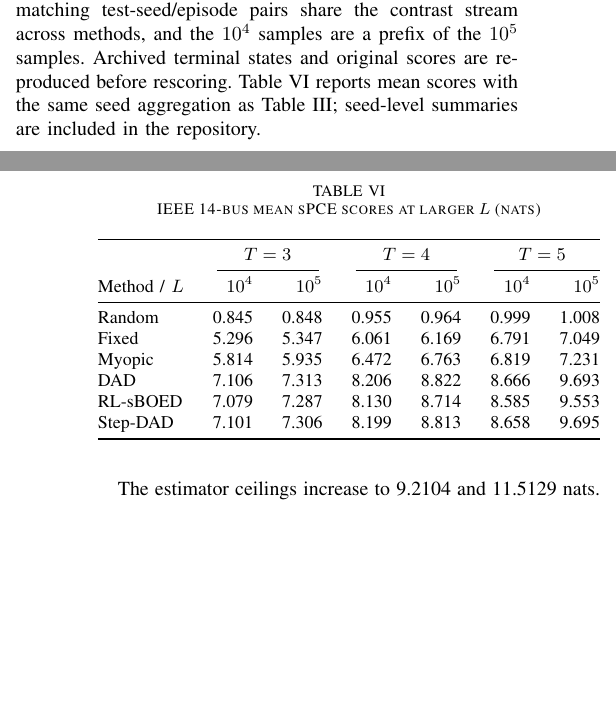
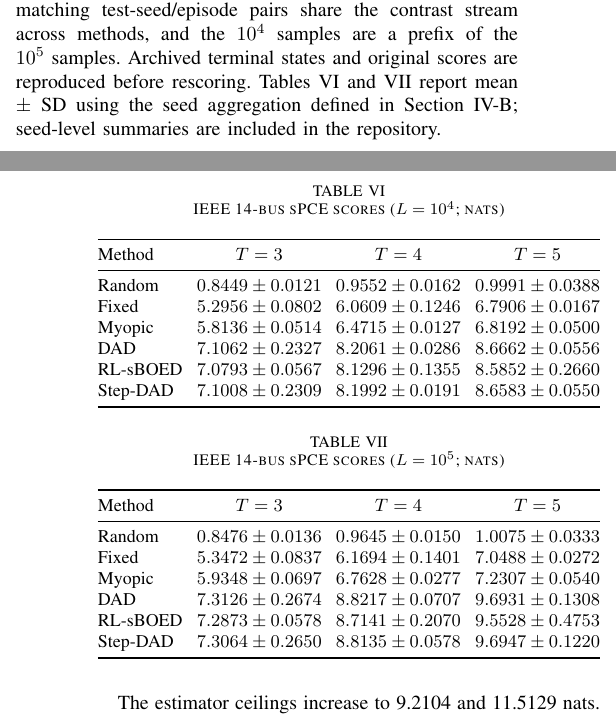
Before and after one commit to alexschmidt123/tpec2027_power_grid, a LaTeX paper (TPEC_conference/eig_power_grid_conference.tex): two parts of the columns of pages 5 and 6 of 6, joined at a grey line, cut so that both start at the same text, the shorter picture padded with empty space. Compiled offline with pdfLaTeX.

Commit message:
Split larger-L results into mean and SD tables

```diff
--- a/TPEC_conference/eig_power_grid_conference.tex
+++ b/TPEC_conference/eig_power_grid_conference.tex
@@ -425,24 +425,40 @@ For $J$ training updates, batch size $B$, and $L$ contrasts, Fixed and DAD requi
 Rescoring $n$ saved histories at a larger $L$ requires $O(n(L+1)TC_s)$ simulation work and $O(nLT)$ likelihood arithmetic, without retraining. Measured decision times characterize algorithm execution rather than the real-time feasibility of the complete probing loop.
 
 \subsection{Estimator Sensitivity}\label{sec:sensitivity}
-The ceiling $\log(L+1)$ bounds the sampled sPCE score, not the true EIG. We rescore all 64\,512 distinct IEEE 14-bus histories at $L=10^4$ and $10^5$, holding policies, generating parameters, durations, and observations fixed. No policies are retrained or rerun. Contrasts are drawn from the archived prior; matching test-seed/episode pairs share the contrast stream across methods, and the $10^4$ samples are a prefix of the $10^5$ samples. Archived terminal states and original scores are reproduced before rescoring. Table~\ref{tab:ieee14_largeL} reports mean scores with the same seed aggregation as Table~\ref{tab:ieee14}; seed-level summaries are included in the repository.
+The ceiling $\log(L+1)$ bounds the sampled sPCE score, not the true EIG. We rescore all 64\,512 distinct IEEE 14-bus histories at $L=10^4$ and $10^5$, holding policies, generating parameters, durations, and observations fixed. No policies are retrained or rerun. Contrasts are drawn from the archived prior; matching test-seed/episode pairs share the contrast stream across methods, and the $10^4$ samples are a prefix of the $10^5$ samples. Archived terminal states and original scores are reproduced before rescoring. Tables~\ref{tab:ieee14_largeL} and~\ref{tab:ieee14_largeL_100000} report mean $\pm$ SD using the seed aggregation defined in Section~\ref{sec:evaluation}; seed-level summaries are included in the repository.
 
 \begin{table}[!ht]
-\caption{IEEE 14-bus mean sPCE scores at larger $L$ (nats)}
+\caption{IEEE 14-bus sPCE scores ($L=10^4$; nats)}
 \label{tab:ieee14_largeL}
 \papertablestyle
-\begin{tabular*}{\columnwidth}{@{\extracolsep{\fill}}lrrrrrr@{}}
+\begin{tabular*}{\columnwidth}{@{\extracolsep{\fill}}lccc@{}}
 \toprule
- & \multicolumn{2}{c}{$T=3$} & \multicolumn{2}{c}{$T=4$} & \multicolumn{2}{c}{$T=5$}\\
-\cmidrule(lr){2-3}\cmidrule(lr){4-5}\cmidrule(l){6-7}
-Method / $L$ & $10^4$ & $10^5$ & $10^4$ & $10^5$ & $10^4$ & $10^5$\\
+Method & $T=3$ & $T=4$ & $T=5$\\
 \midrule
-Random & 0.845 & 0.848 & 0.955 & 0.964 & 0.999 & 1.008\\
-Fixed & 5.296 & 5.347 & 6.061 & 6.169 & 6.791 & 7.049\\
-Myopic & 5.814 & 5.935 & 6.472 & 6.763 & 6.819 & 7.231\\
-DAD & 7.106 & 7.313 & 8.206 & 8.822 & 8.666 & 9.693\\
-RL-sBOED & 7.079 & 7.287 & 8.130 & 8.714 & 8.585 & 9.553\\
-Step-DAD & 7.101 & 7.306 & 8.199 & 8.813 & 8.658 & 9.695\\
+Random & $0.8449\pm0.0121$ & $0.9552\pm0.0162$ & $0.9991\pm0.0388$\\
+Fixed & $5.2956\pm0.0802$ & $6.0609\pm0.1246$ & $6.7906\pm0.0167$\\
+Myopic & $5.8136\pm0.0514$ & $6.4715\pm0.0127$ & $6.8192\pm0.0500$\\
+DAD & $7.1062\pm0.2327$ & $8.2061\pm0.0286$ & $8.6662\pm0.0556$\\
+RL-sBOED & $7.0793\pm0.0567$ & $8.1296\pm0.1355$ & $8.5852\pm0.2660$\\
+Step-DAD & $7.1008\pm0.2309$ & $8.1992\pm0.0191$ & $8.6583\pm0.0550$\\
+\bottomrule
+\end{tabular*}
+\end{table}
+
+\begin{table}[!ht]
+\caption{IEEE 14-bus sPCE scores ($L=10^5$; nats)}
+\label{tab:ieee14_largeL_100000}
+\papertablestyle
+\begin{tabular*}{\columnwidth}{@{\extracolsep{\fill}}lccc@{}}
+\toprule
+Method & $T=3$ & $T=4$ & $T=5$\\
+\midrule
+Random & $0.8476\pm0.0136$ & $0.9645\pm0.0150$ & $1.0075\pm0.0333$\\
+Fixed & $5.3472\pm0.0837$ & $6.1694\pm0.1401$ & $7.0488\pm0.0272$\\
+Myopic & $5.9348\pm0.0697$ & $6.7628\pm0.0277$ & $7.2307\pm0.0540$\\
+DAD & $7.3126\pm0.2674$ & $8.8217\pm0.0707$ & $9.6931\pm0.1308$\\
+RL-sBOED & $7.2873\pm0.0578$ & $8.7141\pm0.2070$ & $9.5528\pm0.4753$\\
+Step-DAD & $7.3064\pm0.2650$ & $8.8135\pm0.0578$ & $9.6947\pm0.1220$\\
 \bottomrule
 \end{tabular*}
 \end{table}
```
Also changed, not shown: TPEC_conference/FINAL_REVIEW_20261005.md (+4 -2 lines), TPEC_conference/output/eig_power_grid_conference.pdf, TPEC_conference/output/pdf/eig_power_grid_conference.pdf, 1 other file.
